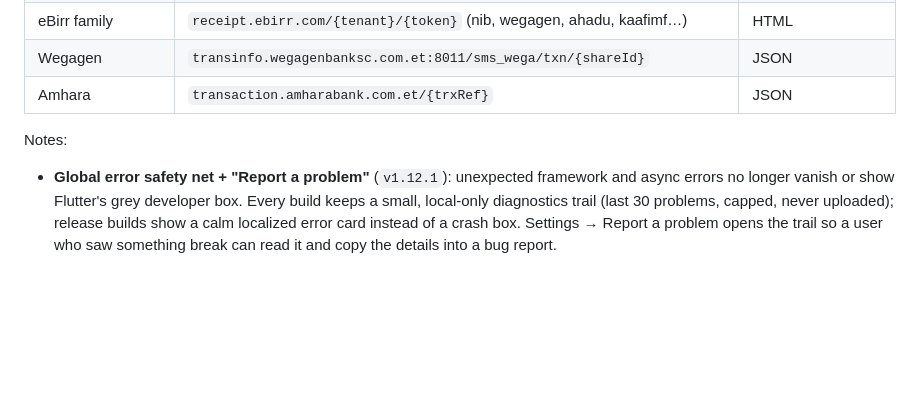
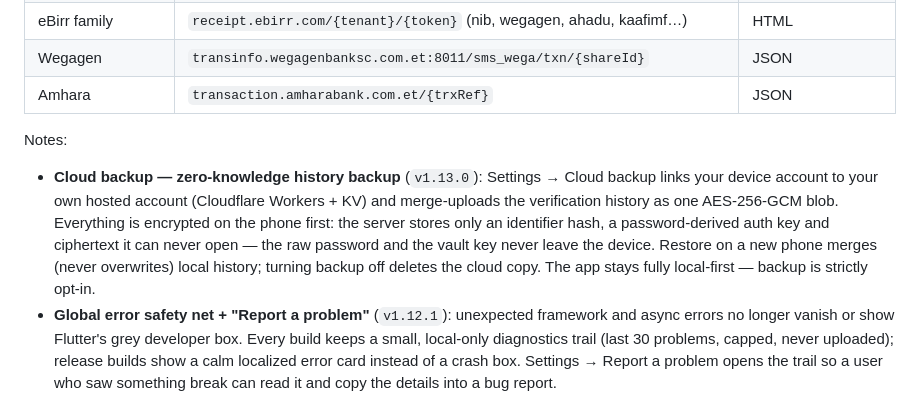
Before and after one commit to L3von36/cheki-mobile, a Markdown page: README.md, the part around the change. Rendered like a GitHub page; blank space fills up the shorter version.

Commit message:
Docs: cloud API README (deploy, API table, privacy contract) + v1.13.0 feature note

```diff
--- a/README.md
+++ b/README.md
@@ -134,6 +134,15 @@ the URL, fetches with retries, and parses the response:
 | Amhara | `transaction.amharabank.com.et/{trxRef}` | JSON |
 
 Notes:
+- **Cloud backup — zero-knowledge history backup** (`v1.13.0`): Settings →
+  Cloud backup links your device account to your own hosted account
+  (Cloudflare Workers + KV) and merge-uploads the verification history as
+  one AES-256-GCM blob. Everything is encrypted on the phone first: the
+  server stores only an identifier hash, a password-derived auth key and
+  ciphertext it can never open — the raw password and the vault key never
+  leave the device. Restore on a new phone merges (never overwrites)
+  local history; turning backup off deletes the cloud copy. The app
+  stays fully local-first — backup is strictly opt-in.
 - **Global error safety net + "Report a problem"** (`v1.12.1`): unexpected
   framework and async errors no longer vanish or show Flutter's grey
   developer box. Every build keeps a small, local-only diagnostics trail
```
Also changed, not shown: cloud/README.md (added, +56 -0 lines).
